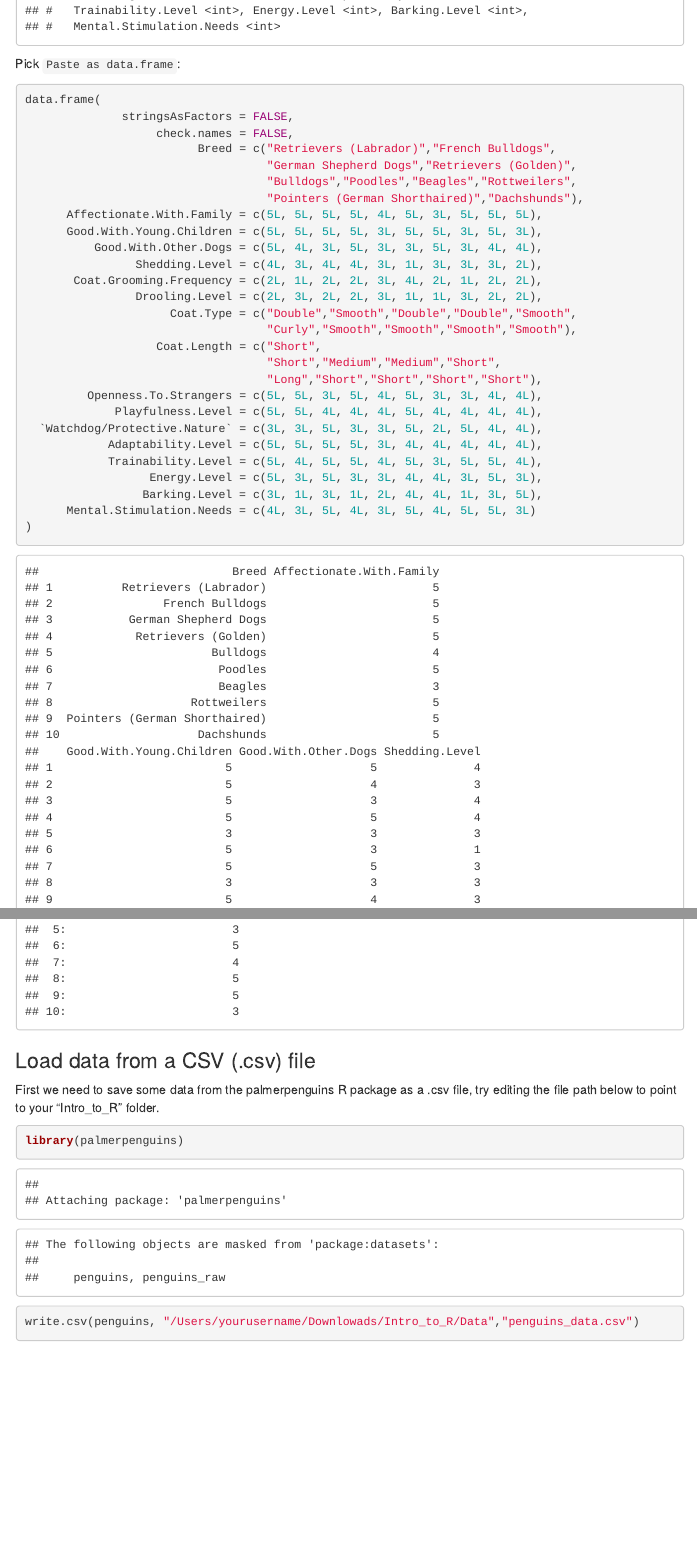
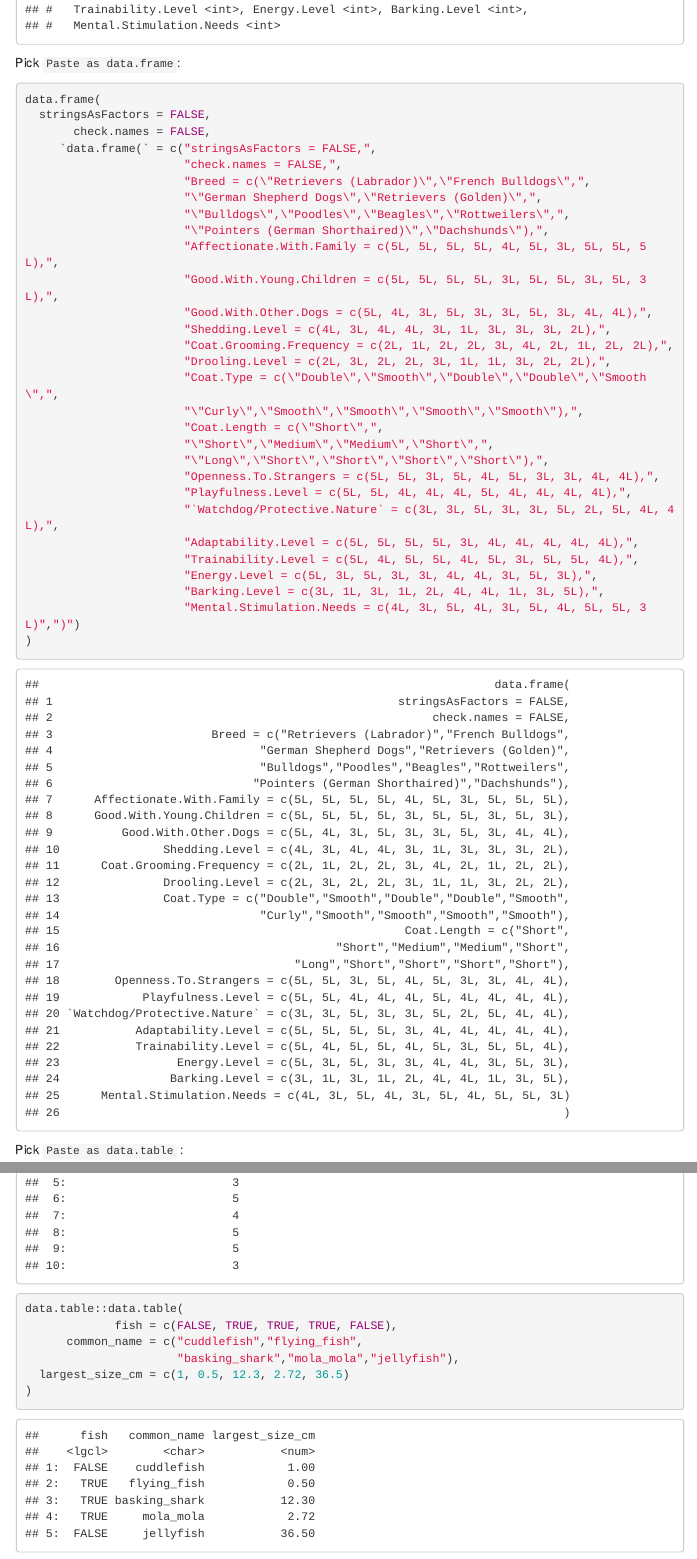
Before and after one commit to gulfofmaine/Tidal_Exchanges, an R Markdown document (Intro_to_R/Intro_to_R-Week1_Data.Rmd): the page in a window 1100 px wide, from 9180 px down before the commit and from 9130 px down after it, so that both start at the same text, and a second part further down, joined at a grey line. Rendered offline with R 4.5, knitr and Pandoc, with nearby package versions; some code elsewhere in the file could not run offline; menus at the side of the page are left out; long lines of code are wrapped.

Commit message:
Minor fixes and edits.

````diff
--- a/Intro_to_R/Intro_to_R-Week1_Data.Rmd
+++ b/Intro_to_R/Intro_to_R-Week1_Data.Rmd
@@ -313,31 +313,33 @@ Pick `Paste as data.frame`:
 
 ```{r}
 data.frame(
-              stringsAsFactors = FALSE,
-                   check.names = FALSE,
-                         Breed = c("Retrievers (Labrador)","French Bulldogs",
-                                   "German Shepherd Dogs","Retrievers (Golden)",
-                                   "Bulldogs","Poodles","Beagles","Rottweilers",
-                                   "Pointers (German Shorthaired)","Dachshunds"),
-      Affectionate.With.Family = c(5L, 5L, 5L, 5L, 4L, 5L, 3L, 5L, 5L, 5L),
-      Good.With.Young.Children = c(5L, 5L, 5L, 5L, 3L, 5L, 5L, 3L, 5L, 3L),
-          Good.With.Other.Dogs = c(5L, 4L, 3L, 5L, 3L, 3L, 5L, 3L, 4L, 4L),
-                Shedding.Level = c(4L, 3L, 4L, 4L, 3L, 1L, 3L, 3L, 3L, 2L),
-       Coat.Grooming.Frequency = c(2L, 1L, 2L, 2L, 3L, 4L, 2L, 1L, 2L, 2L),
-                Drooling.Level = c(2L, 3L, 2L, 2L, 3L, 1L, 1L, 3L, 2L, 2L),
-                     Coat.Type = c("Double","Smooth","Double","Double","Smooth",
-                                   "Curly","Smooth","Smooth","Smooth","Smooth"),
-                   Coat.Length = c("Short",
-                                   "Short","Medium","Medium","Short",
-                                   "Long","Short","Short","Short","Short"),
-         Openness.To.Strangers = c(5L, 5L, 3L, 5L, 4L, 5L, 3L, 3L, 4L, 4L),
-             Playfulness.Level = c(5L, 5L, 4L, 4L, 4L, 5L, 4L, 4L, 4L, 4L),
-  `Watchdog/Protective.Nature` = c(3L, 3L, 5L, 3L, 3L, 5L, 2L, 5L, 4L, 4L),
-            Adaptability.Level = c(5L, 5L, 5L, 5L, 3L, 4L, 4L, 4L, 4L, 4L),
-            Trainability.Level = c(5L, 4L, 5L, 5L, 4L, 5L, 3L, 5L, 5L, 4L),
-                  Energy.Level = c(5L, 3L, 5L, 3L, 3L, 4L, 4L, 3L, 5L, 3L),
-                 Barking.Level = c(3L, 1L, 3L, 1L, 2L, 4L, 4L, 1L, 3L, 5L),
-      Mental.Stimulation.Needs = c(4L, 3L, 5L, 4L, 3L, 5L, 4L, 5L, 5L, 3L)
+  stringsAsFactors = FALSE,
+       check.names = FALSE,
+     `data.frame(` = c("stringsAsFactors = FALSE,",
+                       "check.names = FALSE,",
+                       "Breed = c(\"Retrievers (Labrador)\",\"French Bulldogs\",",
+                       "\"German Shepherd Dogs\",\"Retrievers (Golden)\",",
+                       "\"Bulldogs\",\"Poodles\",\"Beagles\",\"Rottweilers\",",
+                       "\"Pointers (German Shorthaired)\",\"Dachshunds\"),",
+                       "Affectionate.With.Family = c(5L, 5L, 5L, 5L, 4L, 5L, 3L, 5L, 5L, 5L),",
+                       "Good.With.Young.Children = c(5L, 5L, 5L, 5L, 3L, 5L, 5L, 3L, 5L, 3L),",
+                       "Good.With.Other.Dogs = c(5L, 4L, 3L, 5L, 3L, 3L, 5L, 3L, 4L, 4L),",
+                       "Shedding.Level = c(4L, 3L, 4L, 4L, 3L, 1L, 3L, 3L, 3L, 2L),",
+                       "Coat.Grooming.Frequency = c(2L, 1L, 2L, 2L, 3L, 4L, 2L, 1L, 2L, 2L),",
+                       "Drooling.Level = c(2L, 3L, 2L, 2L, 3L, 1L, 1L, 3L, 2L, 2L),",
+                       "Coat.Type = c(\"Double\",\"Smooth\",\"Double\",\"Double\",\"Smooth\",",
+                       "\"Curly\",\"Smooth\",\"Smooth\",\"Smooth\",\"Smooth\"),",
+                       "Coat.Length = c(\"Short\",",
+                       "\"Short\",\"Medium\",\"Medium\",\"Short\",",
+                       "\"Long\",\"Short\",\"Short\",\"Short\",\"Short\"),",
+                       "Openness.To.Strangers = c(5L, 5L, 3L, 5L, 4L, 5L, 3L, 3L, 4L, 4L),",
+                       "Playfulness.Level = c(5L, 5L, 4L, 4L, 4L, 5L, 4L, 4L, 4L, 4L),",
+                       "`Watchdog/Protective.Nature` = c(3L, 3L, 5L, 3L, 3L, 5L, 2L, 5L, 4L, 4L),",
+                       "Adaptability.Level = c(5L, 5L, 5L, 5L, 3L, 4L, 4L, 4L, 4L, 4L),",
+                       "Trainability.Level = c(5L, 4L, 5L, 5L, 4L, 5L, 3L, 5L, 5L, 4L),",
+                       "Energy.Level = c(5L, 3L, 5L, 3L, 3L, 4L, 4L, 3L, 5L, 3L),",
+                       "Barking.Level = c(3L, 1L, 3L, 1L, 2L, 4L, 4L, 1L, 3L, 5L),",
+                       "Mental.Stimulation.Needs = c(4L, 3L, 5L, 4L, 3L, 5L, 4L, 5L, 5L, 3L)",")")
 )
 ```
 
@@ -375,10 +378,20 @@ data.table::data.table(
+data.table::data.table(
+             fish = c(FALSE, TRUE, TRUE, TRUE, FALSE),
+      common_name = c("cuddlefish","flying_fish",
+                      "basking_shark","mola_mola","jellyfish"),
+  largest_size_cm = c(1, 0.5, 12.3, 2.72, 36.5)
+)
+
+```
+
 ### Load data from a CSV (.csv) file
 
 First we need to save some data from the palmerpenguins R package as a .csv file, try editing the file path below to point to your "Intro_to_R" folder.
 
-```{r}
+```{r, eval=FALSE}
 library(palmerpenguins)
-write.csv(penguins, "/Users/yourusername/Downlowads/Intro_to_R/Data","penguins_data.csv")
+
+write.csv(x=penguins, file = "/Users/yourusername/Downloads/Intro_to_R/Data/penguins_data.csv")
 ```
 
 HINT: If you encountered the error "No such file or directory" ask yourself the following:
````
Also changed, not shown: Intro_to_R/Intro_to_R-Week1_Data.Rmd (15 more changed lines).
